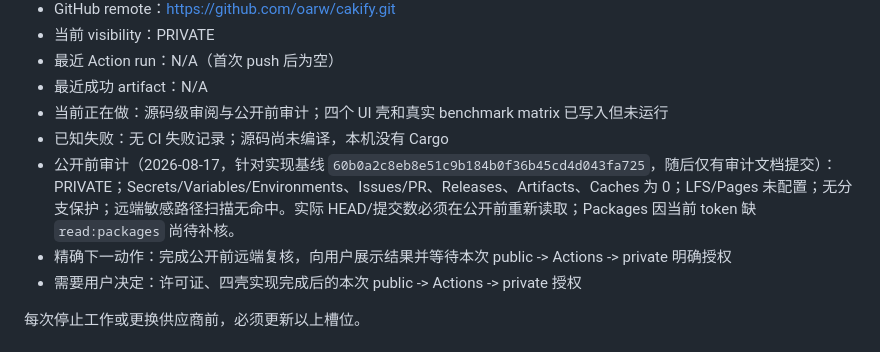
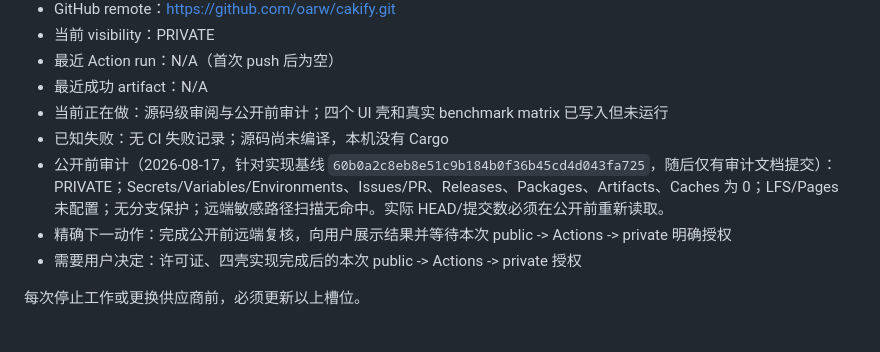
Before and after one commit to oarw/cakify, a Markdown page: docs/HANDOFF.md, the part around the change. Rendered like a GitHub page.

Commit message:
docs: complete packages audit

```diff
--- a/docs/HANDOFF.md
+++ b/docs/HANDOFF.md
@@ -292,7 +292,7 @@ Tauri：
 - 最近成功 artifact：N/A
 - 当前正在做：源码级审阅与公开前审计；四个 UI 壳和真实 benchmark matrix 已写入但未运行
 - 已知失败：无 CI 失败记录；源码尚未编译，本机没有 Cargo
-- 公开前审计（2026-08-17，针对实现基线 `60b0a2c8eb8e51c9b184b0f36b45cd4d043fa725`，随后仅有审计文档提交）：PRIVATE；Secrets/Variables/Environments、Issues/PR、Releases、Artifacts、Caches 为 0；LFS/Pages 未配置；无分支保护；远端敏感路径扫描无命中。实际 HEAD/提交数必须在公开前重新读取；Packages 因当前 token 缺 `read:packages` 尚待补核。
+- 公开前审计（2026-08-17，针对实现基线 `60b0a2c8eb8e51c9b184b0f36b45cd4d043fa725`，随后仅有审计文档提交）：PRIVATE；Secrets/Variables/Environments、Issues/PR、Releases、Packages、Artifacts、Caches 为 0；LFS/Pages 未配置；无分支保护；远端敏感路径扫描无命中。实际 HEAD/提交数必须在公开前重新读取。
 - 精确下一动作：完成公开前远端复核，向用户展示结果并等待本次 public -> Actions -> private 明确授权
 - 需要用户决定：许可证、四壳实现完成后的本次 public -> Actions -> private 授权
 
```
Also changed, not shown: docs/PROGRESS.md (+2 -2 lines), docs/PUBLIC_ACTIONS_CHECKLIST.md (+2 -2 lines).
